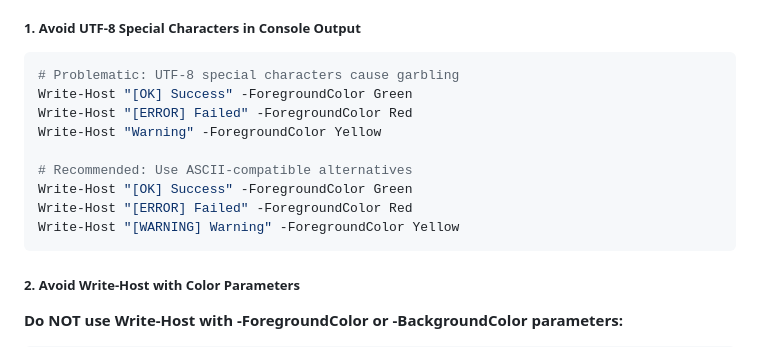
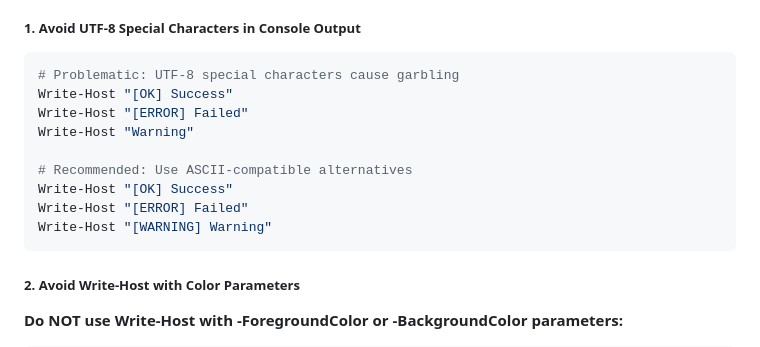
Before and after one commit to beive60/focus-game-deck, a Markdown page: docs/developer-guide/architecture.md, the part around the change. Drawn GitHub-style.

Commit message:
refactor(architecture.md): remove color parameters from Write-Host for better compatibility in PowerShell console

````diff
--- a/docs/developer-guide/architecture.md
+++ b/docs/developer-guide/architecture.md
@@ -615,14 +615,14 @@ Due to frequent character encoding issues in PowerShell console environments, es
 
 ```powershell
 # Problematic: UTF-8 special characters cause garbling
-Write-Host "[OK] Success" -ForegroundColor Green
-Write-Host "[ERROR] Failed" -ForegroundColor Red
-Write-Host "Warning" -ForegroundColor Yellow
+Write-Host "[OK] Success"
+Write-Host "[ERROR] Failed"
+Write-Host "Warning"
 
 # Recommended: Use ASCII-compatible alternatives
-Write-Host "[OK] Success" -ForegroundColor Green
-Write-Host "[ERROR] Failed" -ForegroundColor Red
-Write-Host "[WARNING] Warning" -ForegroundColor Yellow
+Write-Host "[OK] Success"
+Write-Host "[ERROR] Failed"
+Write-Host "[WARNING] Warning"
 ```
 
 ##### 2. Avoid Write-Host with Color Parameters
````
